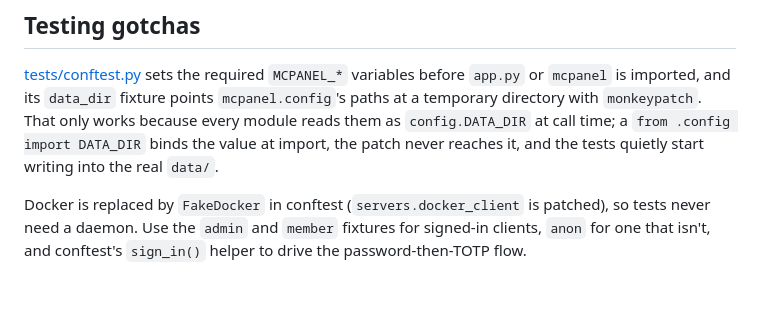
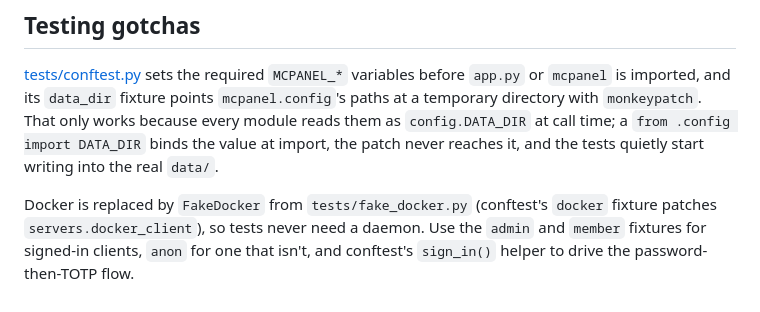
Before and after one commit to cavecomputing/mcpanel, a Markdown page: CLAUDE.md, the part around one of its changes. GitHub-like rendering.

```diff
--- a/CLAUDE.md
+++ b/CLAUDE.md
@@ -269,6 +270,7 @@ directory with `monkeypatch`. That only works because every module reads them as
 at call time; a `from .config import DATA_DIR` binds the value at import, the patch never reaches
 it, and the tests quietly start writing into the real `data/`.
 
-Docker is replaced by `FakeDocker` in conftest (`servers.docker_client` is patched), so tests never
-need a daemon. Use the `admin` and `member` fixtures for signed-in clients, `anon` for one that
-isn't, and conftest's `sign_in()` helper to drive the password-then-TOTP flow.
+Docker is replaced by `FakeDocker` from `tests/fake_docker.py` (conftest's `docker` fixture patches
+`servers.docker_client`), so tests never need a daemon. Use the `admin` and `member` fixtures for
+signed-in clients, `anon` for one that isn't, and conftest's `sign_in()` helper to drive the
+password-then-TOTP flow.
```
Also changed, not shown: other parts of CLAUDE.md (+11 -10 lines).
